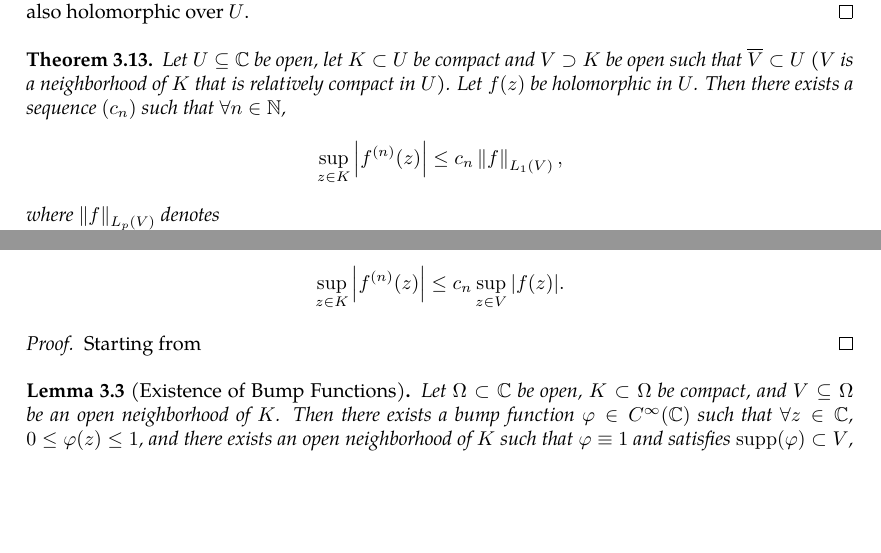
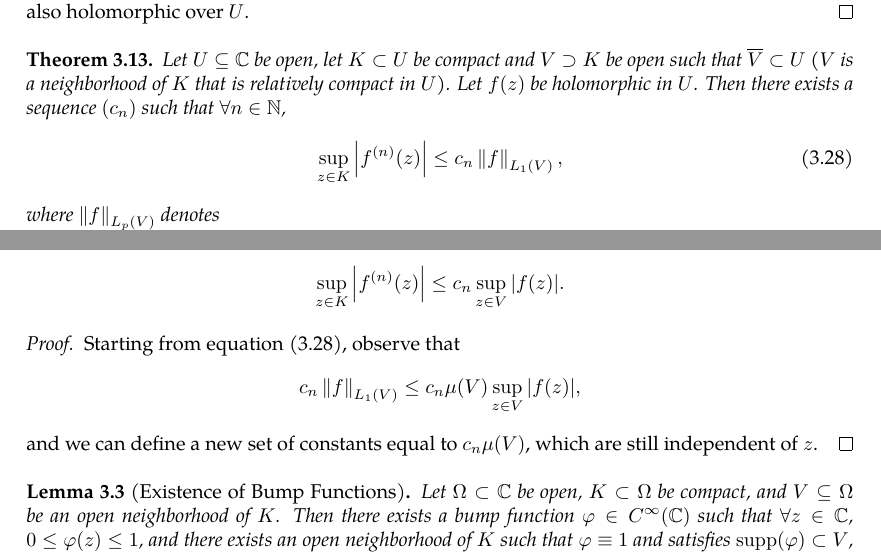
Before and after one commit to slipperking/complex-analysis-latex, a LaTeX document (main.tex): two parts of pages 28 and 30 of 30, joined at a grey line, cut so that both start at the same text, the shorter picture padded with empty space. Compiled offline with pdfLaTeX.

Commit message:
overleaf_to_git (Wed May 28 00:34:05 2025 -0700): update main.tex from r5873 to r5881

```diff
--- a/main.tex
+++ b/main.tex
@@ -754,7 +754,9 @@ We will introduce a trivial application of Liouville's Theorem:
     As \(f(z)\) is continuous over \(U\), \(F(z)\) is continuous over \(U\) as well. \(F(z)\) is holomorphic over \(U\) (complex differentiable with \(F'(z)=f(z)\)), and by \autoref{thm:cauchydifferentiationformula}, the derivative of \(F(z)\), \(f(z)\) is also holomorphic over \(U\).
 \end{proof}
 \begin{theorem}\label{thm:nthderivativeboundedl1norm}
-    Let \(U\subseteq\mathbb{C}\) be open, let \(K\subset U\) be compact and \(V\supset K\) be open such that \(\overline{V}\subset U\) (\(V\) is a neighborhood of \(K\) that is relatively compact in \(U\)). Let \(f(z)\) be holomorphic in \(U\). Then there exists a sequence \(\paren{c_n}\) such that \(\forall n\in\mathbb{N}\), \[\sup_{z\in K}\abs{f^{(n)}(z)}\leq c_n\left\|f\right\|_{L_1(V)},\]
+    Let \(U\subseteq\mathbb{C}\) be open, let \(K\subset U\) be compact and \(V\supset K\) be open such that \(\overline{V}\subset U\) (\(V\) is a neighborhood of \(K\) that is relatively compact in \(U\)). Let \(f(z)\) be holomorphic in \(U\). Then there exists a sequence \(\paren{c_n}\) such that \(\forall n\in\mathbb{N}\), \begin{equation}
+        \sup_{z\in K}\abs{f^{(n)}(z)}\leq c_n\left\|f\right\|_{L_1(V)},\label{eq:nthderivativeboundedl1norm_statement}
+    \end{equation}
     where \(\left\|f\right\|_{L_p(V)}\) denotes \[\paren{\int_V\abs{f(z)}^p\ddx\wedge\ddy}^{\flatfrac{1}{p}}.\]
 \end{theorem}
 \begin{proof}
@@ -773,7 +775,7 @@ We will introduce a trivial application of Liouville's Theorem:
     Let \(U\subseteq\mathbb{C}\) be open, let \(K\subset U\) be compact and \(V\supset K\) be open such that \(\overline{V}\subset U\). For any holomorphic function \(f(z)\) in \(U\), there exist constants (with respect to \(z\)) \(\paren{c_n}\) such that \[\sup_{z\in K}\abs{f^{(n)}(z)}\leq c_n\sup_{z\in V}\abs{f(z)}.\]
 \end{corollary}
 \begin{proof}
-    Starting from
+    Starting from equation \eqref{eq:nthderivativeboundedl1norm_statement}, observe that \[c_n\left\|f\right\|_{L_1(V)}\leq c_n\mu(V)\sup_{z\in V}\abs{f(z)},\] and we can define a new set of constants equal to \(c_n\mu(V)\), which are still independent of \(z\).
 \end{proof}
 \begin{lemma}[Existence of Bump Functions]\label{thm:bumpfunctionexistence}
     Let \(\Omega\subset\mathbb{C}\) be open, \(K\subset\Omega\) be compact, and \(V\subseteq\Omega\) be an open neighborhood of \(K\). Then there exists a bump function \(\varphi\in C^\infty\paren{\mathbb{C}}\) such that \(\forall z\in\mathbb{C}\), \(0\leq\varphi(z)\leq 1\), and there exists an open neighborhood of \(K\) such that \(\varphi\equiv1\) and satisfies \(\supp(\varphi)\subset V\), where \(\supp(\varphi)\) is compact.
```
